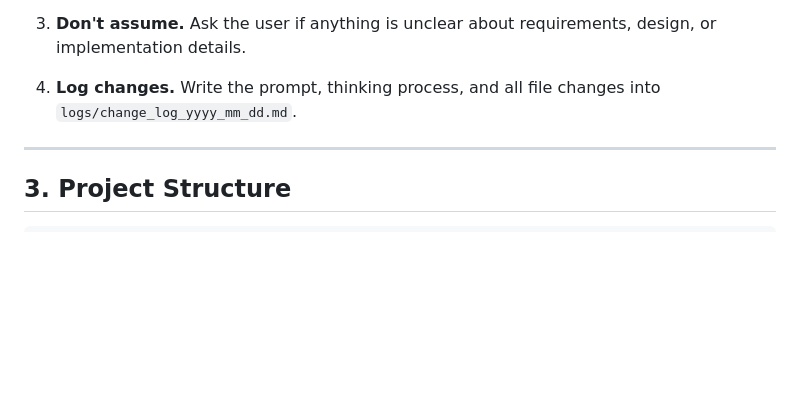
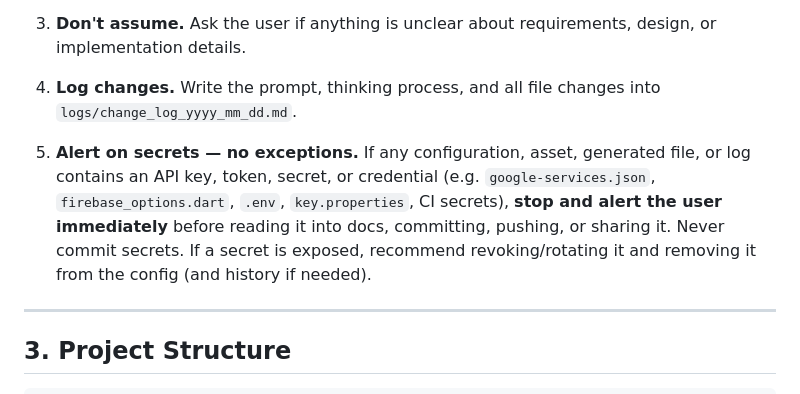
Before and after one commit to beckkwok/iching, a Markdown page: AGENTS.md, the part around the change. Drawn GitHub-style; blank space fills up the shorter version.

```diff
--- a/AGENTS.md
+++ b/AGENTS.md
@@ -26,6 +26,8 @@
 3. **Don't assume.** Ask the user if anything is unclear about requirements, design, or implementation details.
 
 4. **Log changes.** Write the prompt, thinking process, and all file changes into `logs/change_log_yyyy_mm_dd.md`.
+
+5. **Alert on secrets — no exceptions.** If any configuration, asset, generated file, or log contains an API key, token, secret, or credential (e.g. `google-services.json`, `firebase_options.dart`, `.env`, `key.properties`, CI secrets), **stop and alert the user immediately** before reading it into docs, committing, pushing, or sharing it. Never commit secrets. If a secret is exposed, recommend revoking/rotating it and removing it from the config (and history if needed).
 
 ---
 
```
Also changed, not shown: logs/change_log_2026_11_05.md (+9 -0 lines).
